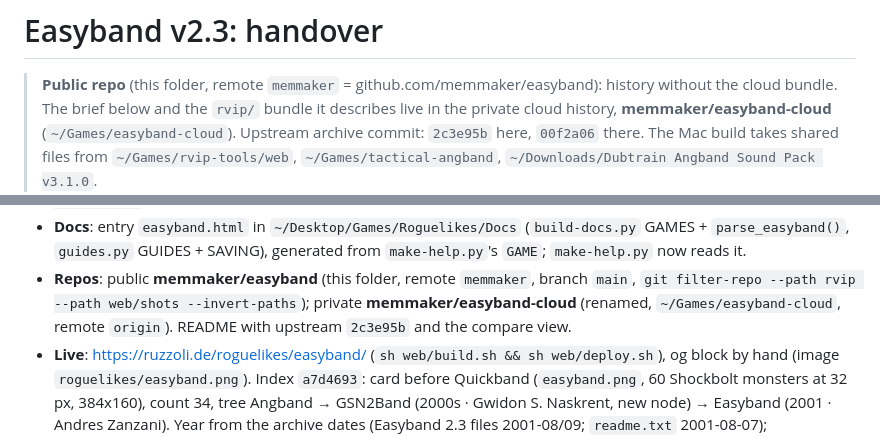
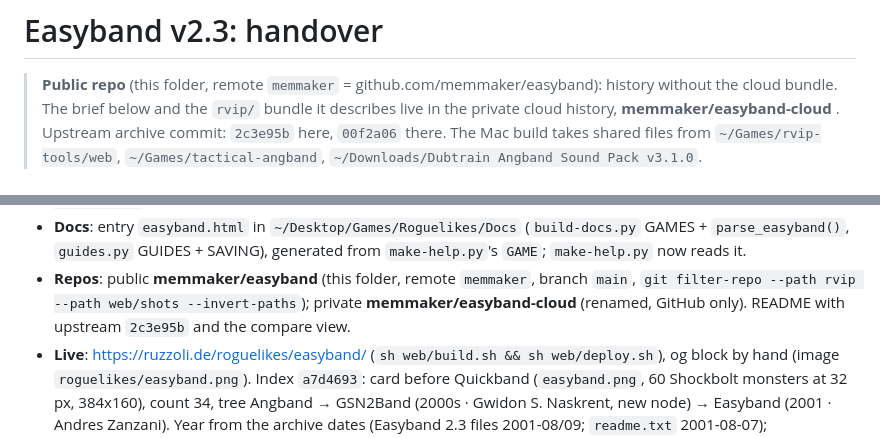
Before and after one commit to memmaker/easyband, a Markdown page: HANDOVER.md, 2 parts joined by grey strips. Drawn GitHub-style.

Commit message:
docs: -cloud repos live on GitHub only, no local clones
Co-Authored-By: Claude Opus 5.5 <noreply@anthropic.com>

```diff
--- a/HANDOVER.md
+++ b/HANDOVER.md
@@ -3,7 +3,7 @@
 > **Public repo** (this folder, remote `memmaker` = github.com/memmaker/easyband):
 > history without the cloud bundle. The brief below and the `rvip/` bundle it
 > describes live in the private cloud history, **memmaker/easyband-cloud**
-> (`~/Games/easyband-cloud`). Upstream archive commit: `2c3e95b` here,
+>. Upstream archive commit: `2c3e95b` here,
 > `00f2a06` there. The Mac build takes shared files from `~/Games/rvip-tools/web`,
 > `~/Games/tactical-angband`, `~/Downloads/Dubtrain Angband Sound Pack v3.1.0`.
 
@@ -452,7 +452,7 @@ recorded in `web/toolchain.sh` is still valid.
 - **Repos**: public **memmaker/easyband** (this folder, remote `memmaker`,
   branch `main`, `git filter-repo --path rvip --path web/shots
   --invert-paths`); private **memmaker/easyband-cloud** (renamed,
-  `~/Games/easyband-cloud`, remote `origin`). README with upstream
+  GitHub only). README with upstream
   `2c3e95b` and the compare view.
 - **Live**: https://ruzzoli.de/roguelikes/easyband/ (`sh web/build.sh && sh
   web/deploy.sh`), og block by hand (image `roguelikes/easyband.png`).
```
